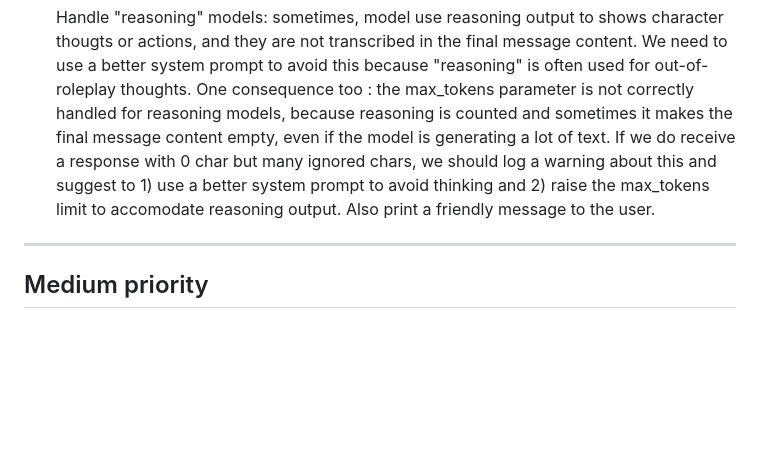
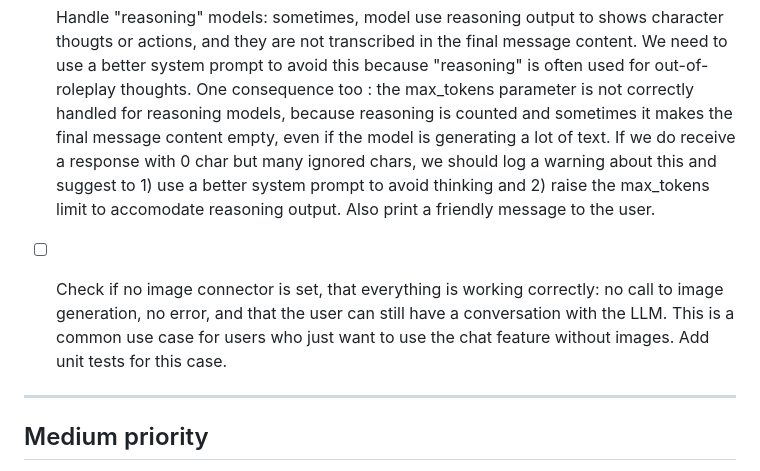
Before and after one commit to odoucet/aubergeRP, a Markdown page: TODO.md, the part around the change. Drawn GitHub-style; blank space fills up the shorter version.

Commit message:
feat: add check for image connector absence to ensure chat functionality and add unit tests
Co-authored-by: Copilot <copilot@github.com>

```diff
--- a/TODO.md
+++ b/TODO.md
@@ -16,6 +16,8 @@ Items not yet implemented. PRs welcome — see [CONTRIBUTING.md](CONTRIBUTING.md
 
 - [ ] Handle "reasoning" models: sometimes, model use reasoning output to shows character thougts or actions, and they are not transcribed in the final message content. We need to use a better system prompt to avoid this because "reasoning" is often used for out-of-roleplay thoughts.
 One consequence too : the max_tokens parameter is not correctly handled for reasoning models, because reasoning is counted and sometimes it makes the final message content empty, even if the model is generating a lot of text. If we do receive a response with 0 char but many ignored chars, we should log a warning about this and suggest to 1) use a better system prompt to avoid thinking and 2) raise the max_tokens limit to accomodate reasoning output. Also print a friendly message to the user.
+
+- [ ] Check if no image connector is set, that everything is working correctly: no call to image generation, no error, and that the user can still have a conversation with the LLM. This is a common use case for users who just want to use the chat feature without images. Add unit tests for this case.
 
 ---
 
```
